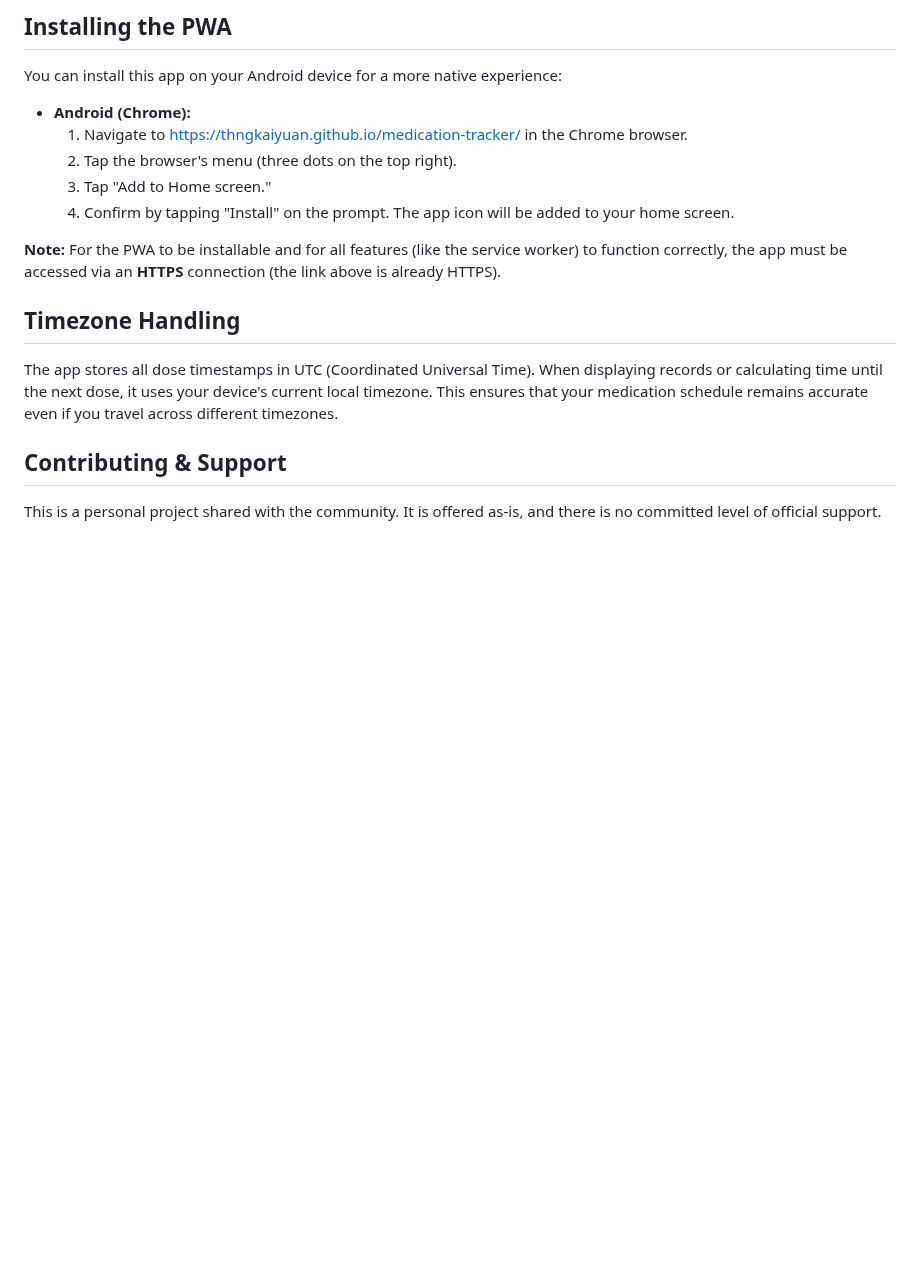
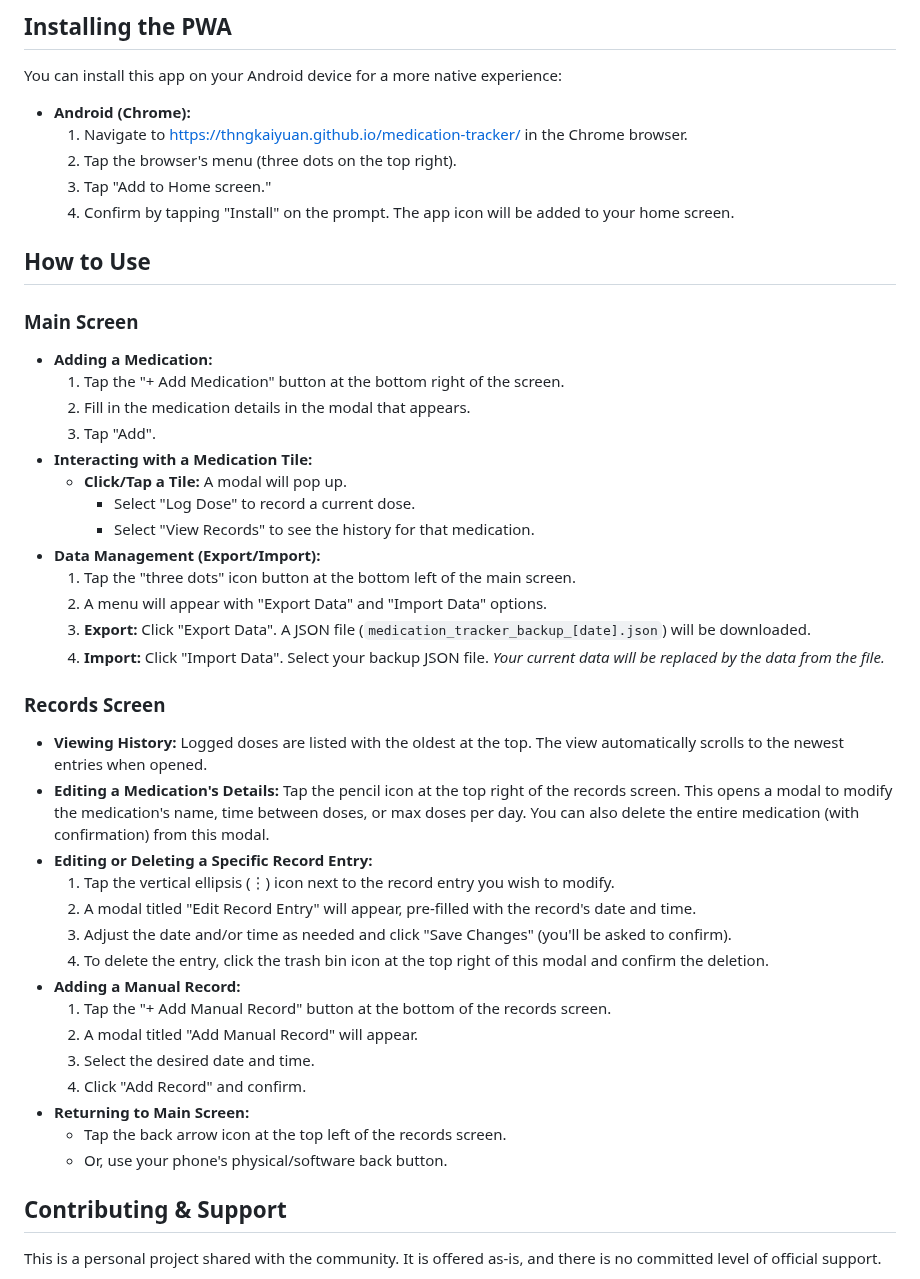
Before and after one commit to thngkaiyuan/medication-tracker, a Markdown page: README.md, the part around one of its changes. Rendered like a GitHub page; blank space fills up the shorter version.

```diff
--- a/README.md
+++ b/README.md
@@ -71,11 +50,41 @@ You can install this app on your Android device for a more native experience:
     3.  Tap "Add to Home screen."
     4.  Confirm by tapping "Install" on the prompt. The app icon will be added to your home screen.
 
-**Note:** For the PWA to be installable and for all features (like the service worker) to function correctly, the app must be accessed via an **HTTPS** connection (the link above is already HTTPS).
+## How to Use
 
-## Timezone Handling
+### Main Screen
 
-The app stores all dose timestamps in UTC (Coordinated Universal Time). When displaying records or calculating time until the next dose, it uses your device's current local timezone. This ensures that your medication schedule remains accurate even if you travel across different timezones.
+* **Adding a Medication:**
+    1.  Tap the "+ Add Medication" button at the bottom right of the screen.
+    2.  Fill in the medication details in the modal that appears.
+    3.  Tap "Add".
+* **Interacting with a Medication Tile:**
+    * **Click/Tap a Tile:** A modal will pop up.
+        * Select "Log Dose" to record a current dose.
+        * Select "View Records" to see the history for that medication.
+* **Data Management (Export/Import):**
+    1.  Tap the "three dots" icon button at the bottom left of the main screen.
+    2.  A menu will appear with "Export Data" and "Import Data" options.
+    3.  **Export:** Click "Export Data". A JSON file (`medication_tracker_backup_[date].json`) will be downloaded.
+    4.  **Import:** Click "Import Data". Select your backup JSON file. *Your current data will be replaced by the data from the file.*
+
+### Records Screen
+
+* **Viewing History:** Logged doses are listed with the oldest at the top. The view automatically scrolls to the newest entries when opened.
+* **Editing a Medication's Details:** Tap the pencil icon at the top right of the records screen. This opens a modal to modify the medication's name, time between doses, or max doses per day. You can also delete the entire medication (with confirmation) from this modal.
+* **Editing or Deleting a Specific Record Entry:**
+    1.  Tap the vertical ellipsis (⋮) icon next to the record entry you wish to modify.
+    2.  A modal titled "Edit Record Entry" will appear, pre-filled with the record's date and time.
+    3.  Adjust the date and/or time as needed and click "Save Changes" (you'll be asked to confirm).
+    4.  To delete the entry, click the trash bin icon at the top right of this modal and confirm the deletion.
+* **Adding a Manual Record:**
+    1.  Tap the "+ Add Manual Record" button at the bottom of the records screen.
+    2.  A modal titled "Add Manual Record" will appear.
+    3.  Select the desired date and time.
+    4.  Click "Add Record" and confirm.
+* **Returning to Main Screen:**
+    * Tap the back arrow icon at the top left of the records screen.
+    * Or, use your phone's physical/software back button.
 
 ## Contributing & Support
 
```
Also changed, not shown: other parts of README.md (+17 -38 lines).
